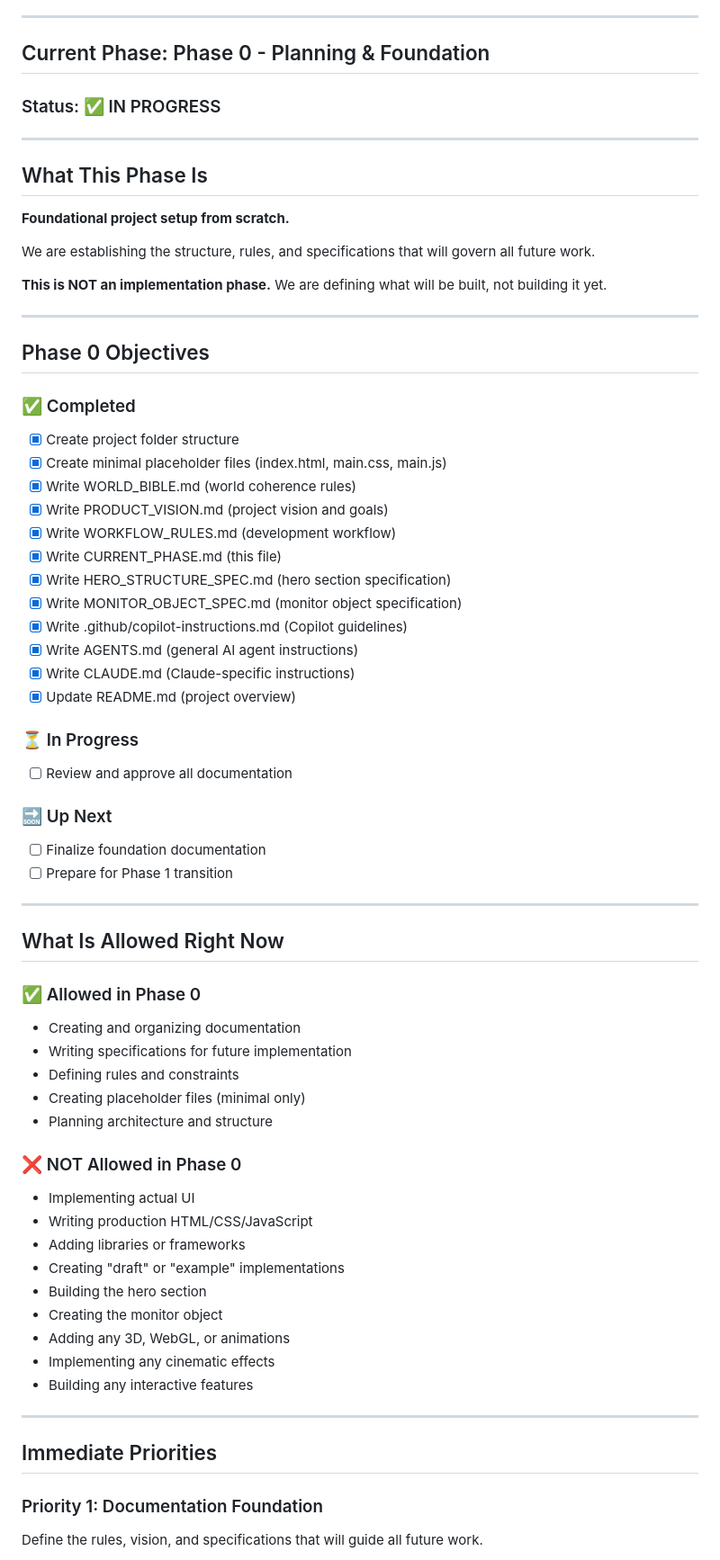
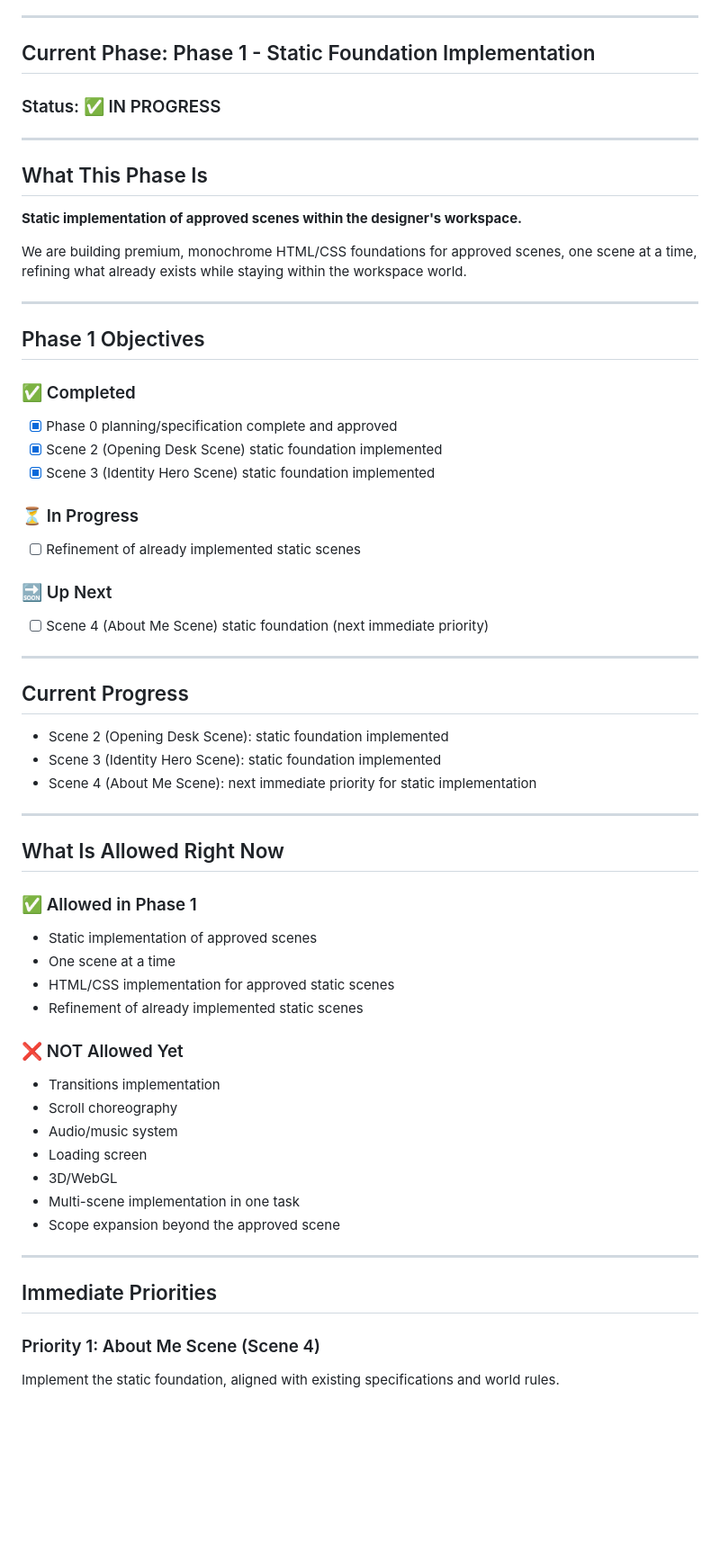
Before and after one commit to OL-guuuu/my-portfolio, a Markdown page: .project-docs/CURRENT_PHASE.md, the part around one of its changes. Shown at 90% size. Rendered like a GitHub page; blank space fills up the shorter version.

Commit message:
docs: update current phase to static foundation
Co-authored-by: OL-guuuu <185618241+OL-guuuu@users.noreply.github.com>

```diff
--- a/.project-docs/CURRENT_PHASE.md
+++ b/.project-docs/CURRENT_PHASE.md
@@ -4,7 +4,7 @@
 
 ---
 
-## Current Phase: Phase 0 - Planning & Foundation
+## Current Phase: Phase 1 - Static Foundation Implementation
 
 ### Status: ✅ IN PROGRESS
 
@@ -12,63 +12,56 @@
 
 ## What This Phase Is
 
-**Foundational project setup from scratch.**
+**Static implementation of approved scenes within the designer's workspace.**
 
-We are establishing the structure, rules, and specifications that will govern all future work.
-
-**This is NOT an implementation phase.** We are defining what will be built, not building it yet.
+We are building premium, monochrome HTML/CSS foundations for approved scenes, one scene at a time, refining what already exists while staying within the workspace world.
 
 ---
 
-## Phase 0 Objectives
+## Phase 1 Objectives
 
 ### ✅ Completed
-- [x] Create project folder structure
-- [x] Create minimal placeholder files (index.html, main.css, main.js)
-- [x] Write WORLD_BIBLE.md (world coherence rules)
-- [x] Write PRODUCT_VISION.md (project vision and goals)
-- [x] Write WORKFLOW_RULES.md (development workflow)
-- [x] Write CURRENT_PHASE.md (this file)
-- [x] Write HERO_STRUCTURE_SPEC.md (hero section specification)
-- [x] Write MONITOR_OBJECT_SPEC.md (monitor object specification)
-- [x] Write .github/copilot-instructions.md (Copilot guidelines)
-- [x] Write AGENTS.md (general AI agent instructions)
-- [x] Write CLAUDE.md (Claude-specific instructions)
-- [x] Update README.md (project overview)
+- [x] Phase 0 planning/specification complete and approved
+- [x] Scene 2 (Opening Desk Scene) static foundation implemented
+- [x] Scene 3 (Identity Hero Scene) static foundation implemented
 
 ### ⏳ In Progress
-- [ ] Review and approve all documentation
+- [ ] Refinement of already implemented static scenes
 
 ### 🔜 Up Next
-- [ ] Finalize foundation documentation
-- [ ] Prepare for Phase 1 transition
+- [ ] Scene 4 (About Me Scene) static foundation (next immediate priority)
+
+---
+
+## Current Progress
+
+- Scene 2 (Opening Desk Scene): static foundation implemented
+- Scene 3 (Identity Hero Scene): static foundation implemented
+- Scene 4 (About Me Scene): next immediate priority for static implementation
 
 ---
 
 ## What Is Allowed Right Now
 
-### ✅ Allowed in Phase 0
-- Creating and organizing documentation
-- Writing specifications for future implementation
-- Defining rules and constraints
-- Creating placeholder files (minimal only)
-- Planning architecture and structure
+### ✅ Allowed in Phase 1
+- Static implementation of approved scenes
+- One scene at a time
+- HTML/CSS implementation for approved static scenes
+- Refinement of already implemented static scenes
 
-### ❌ NOT Allowed in Phase 0
-- Implementing actual UI
-- Writing production HTML/CSS/JavaScript
-- Adding libraries or frameworks
-- Creating "draft" or "example" implementations
-- Building the hero section
-- Creating the monitor object
-- Adding any 3D, WebGL, or animations
-- Implementing any cinematic effects
-- Building any interactive features
+### ❌ NOT Allowed Yet
+- Transitions implementation
+- Scroll choreography
+- Audio/music system
+- Loading screen
+- 3D/WebGL
+- Multi-scene implementation in one task
+- Scope expansion beyond the approved scene
 
 ---
 
 ## Immediate Priorities
 
-### Priority 1: Documentation Foundation
-Define the rules, vision, and specifications that will guide all future work.
+### Priority 1: About Me Scene (Scene 4)
+Implement the static foundation, aligned with existing specifications and world rules.
 
```
Also changed, not shown: other parts of .project-docs/CURRENT_PHASE.md (+39 -94 lines).
